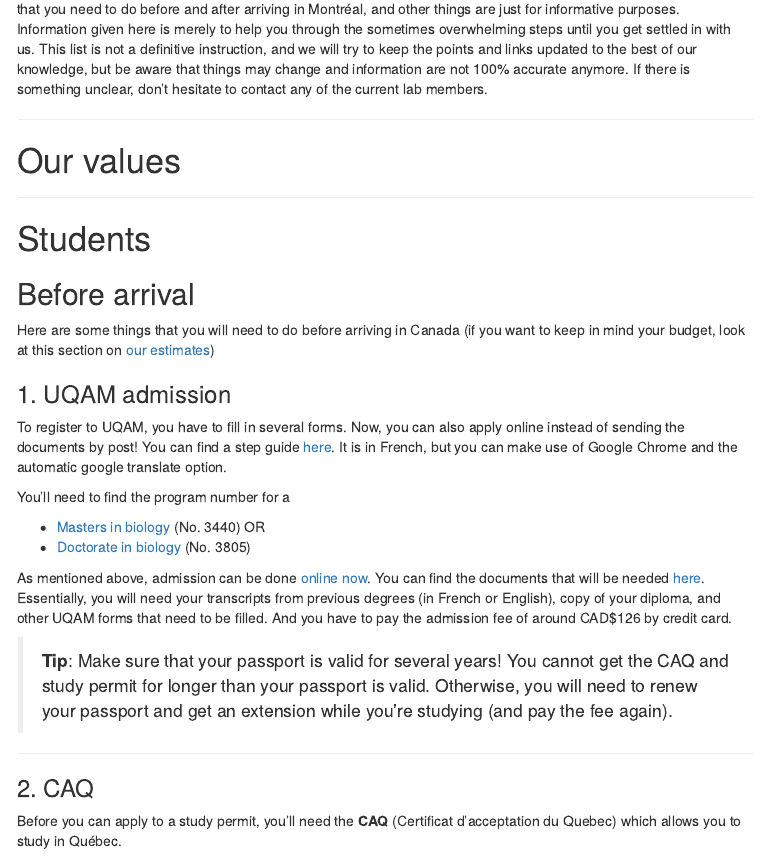
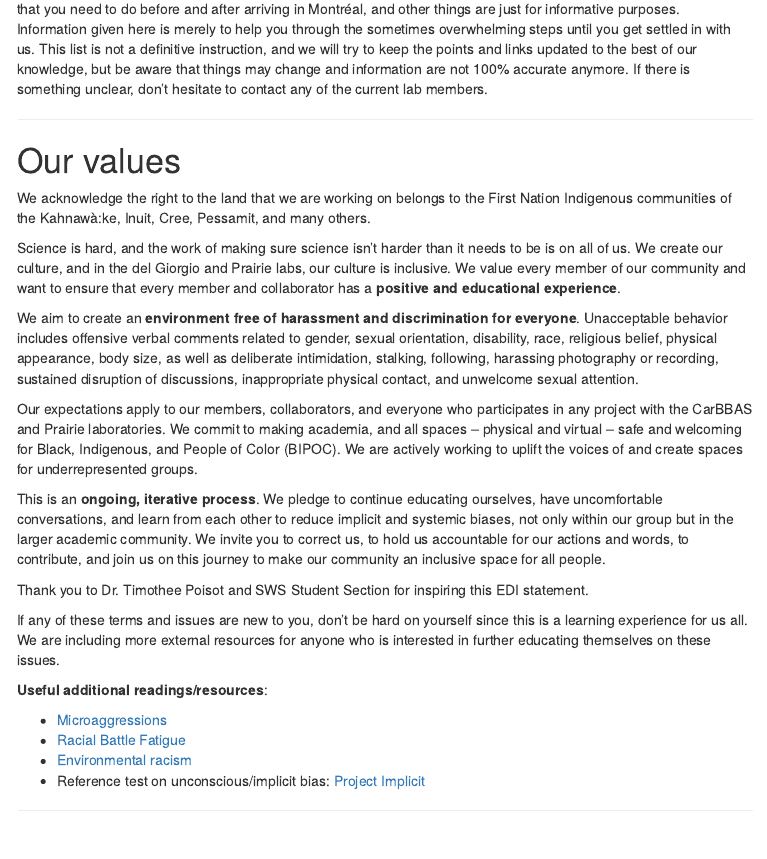
Before and after one commit to CarBBAS/uqam-guide, an R Markdown document (UQAM_manual_IntStudents.Rmd): the page in a window 1100 px wide, from 230 px down. The pictures show the output file UQAM_manual_IntStudents.html that the author committed with the source, opened offline; menus at the side of the page are left out.

Commit message:
Add our values section

```diff
--- a/UQAM_manual_IntStudents.Rmd
+++ b/UQAM_manual_IntStudents.Rmd
@@ -24,7 +24,26 @@
 ---
 
 # Our values
+  We acknowledge the right to the land that we are working on belongs to the First Nation Indigenous communities of the Kahnawà:ke, Inuit, Cree, Pessamit, and many others.
 
+  Science is hard, and the work of making sure science isn’t harder than it needs to be is on all of us. We create our culture, and in the del Giorgio and Prairie labs, our culture is inclusive. We value every member of our community and want to ensure that every member and collaborator has a **positive and educational experience**.
+
+  We aim to create an **environment free of harassment and discrimination for everyone**. Unacceptable behavior includes offensive verbal comments related to gender, sexual orientation, disability, race, religious belief, physical appearance, body size, as well as deliberate intimidation, stalking, following, harassing photography or recording, sustained disruption of discussions, inappropriate physical contact, and unwelcome sexual attention.
+
+  Our expectations apply to our members, collaborators, and everyone who participates in any project with the CarBBAS and Prairie laboratories. We commit to making academia, and all spaces – physical and virtual – safe and welcoming for Black, Indigenous, and People of Color (BIPOC). We are actively working to uplift the voices of and create spaces for underrepresented groups.
+
+  This is an **ongoing, iterative process**. We pledge to continue educating ourselves, have uncomfortable conversations, and learn from each other to reduce implicit and systemic biases, not only within our group but in the larger academic community. We invite you to correct us, to hold us accountable for our actions and words, to contribute, and join us on this journey to make our community an inclusive space for all people.
+
+  Thank you to Dr. Timothee Poisot and SWS Student Section for inspiring this EDI statement.
+
+  If any of these terms and issues are new to you, don’t be hard on yourself since this is a learning experience for us all. We are including more external resources for anyone who is interested in further educating themselves on these issues.
+
+**Useful additional readings/resources**:
+
+- [Microaggressions](https://en.wikipedia.org/wiki/Microaggression)
+- [Racial Battle Fatigue](https://en.wikipedia.org/wiki/Racial_battle_fatigue)
+- [Environmental racism](https://en.wikipedia.org/wiki/Environmental_racism)
+- Reference test on unconscious/implicit bias: [Project Implicit](https://implicit.harvard.edu/implicit/)
 
 
 ---
```
Also changed, not shown: UQAM_manual_IntStudents.html.
